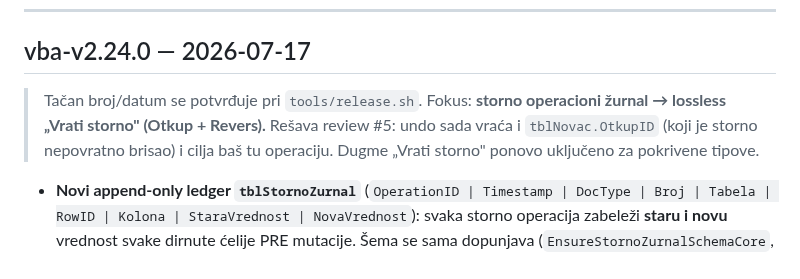
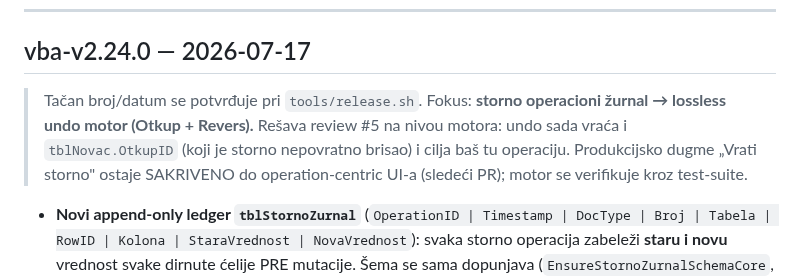
Before and after one commit to dusanmiladinovicVNM/otkupapp-pwa, a Markdown page: docs/RELEASE_NOTES.md, the part around the change. GitHub-like rendering.

Commit message:
docs(release-notes): v2.24.0 naslov uskladjen (dugme OFF, motor-level fix)
Co-Authored-By: Claude Opus 4.8 <noreply@anthropic.com>
Claude-Session: https://claude.ai/code/session_01DTWyhBDtEhULcmv28fH1L1

```diff
--- a/docs/RELEASE_NOTES.md
+++ b/docs/RELEASE_NOTES.md
@@ -512,7 +512,7 @@ Tačan broj/datum se postavlja pri `tools/release.sh` (planirano: **2.7.0**).
 ---
 
 ## vba-v2.24.0 — 2026-07-17
-> Tačan broj/datum se potvrđuje pri `tools/release.sh`. Fokus: **storno operacioni žurnal → lossless „Vrati storno" (Otkup + Revers).** Rešava review #5: undo sada vraća i `tblNovac.OtkupID` (koji je storno nepovratno brisao) i cilja baš tu operaciju. Dugme „Vrati storno" ponovo uključeno za pokrivene tipove.
+> Tačan broj/datum se potvrđuje pri `tools/release.sh`. Fokus: **storno operacioni žurnal → lossless undo motor (Otkup + Revers).** Rešava review #5 na nivou motora: undo sada vraća i `tblNovac.OtkupID` (koji je storno nepovratno brisao) i cilja baš tu operaciju. Produkcijsko dugme „Vrati storno" ostaje SAKRIVENO do operation-centric UI-a (sledeći PR); motor se verifikuje kroz test-suite.
 
 - **Novi append-only ledger `tblStornoZurnal`** (`OperationID | Timestamp | DocType | Broj | Tabela | RowID | Kolona | StaraVrednost | NovaVrednost`): svaka storno operacija zabeleži **staru i novu** vrednost svake dirnute ćelije PRE mutacije. Šema se sama dopunjava (`EnsureStornoZurnalSchemaCore`, u `EnsureRuntimeSchema`).
 - **Instrumentacija (ambient op-kontekst, `modStornoZurnal`):** `StornoOtkup` i `StornoOMKoopByBrDok` (revers) otvore operaciju **po broju** (dvoklasni dokument → **jedan** `OperationID`); primitive (`StornoAmbalazaByDokument`, `ResetNovacOtkupLink`) usput žurnališu. Žurnal upisi teku **unutar iste storno TX** → rollback storna povlači i žurnal red **u Excel tabeli** (napomena: eksterni CSV crash-log `modJournaling` nije transakcion, pa CSV linija ostane — ne dira poslovne podatke, ali je van rollback-a). Ne-instrumentirane putanje (otpremnica/zbirna/prijemnica/faktura) su no-op.
```
